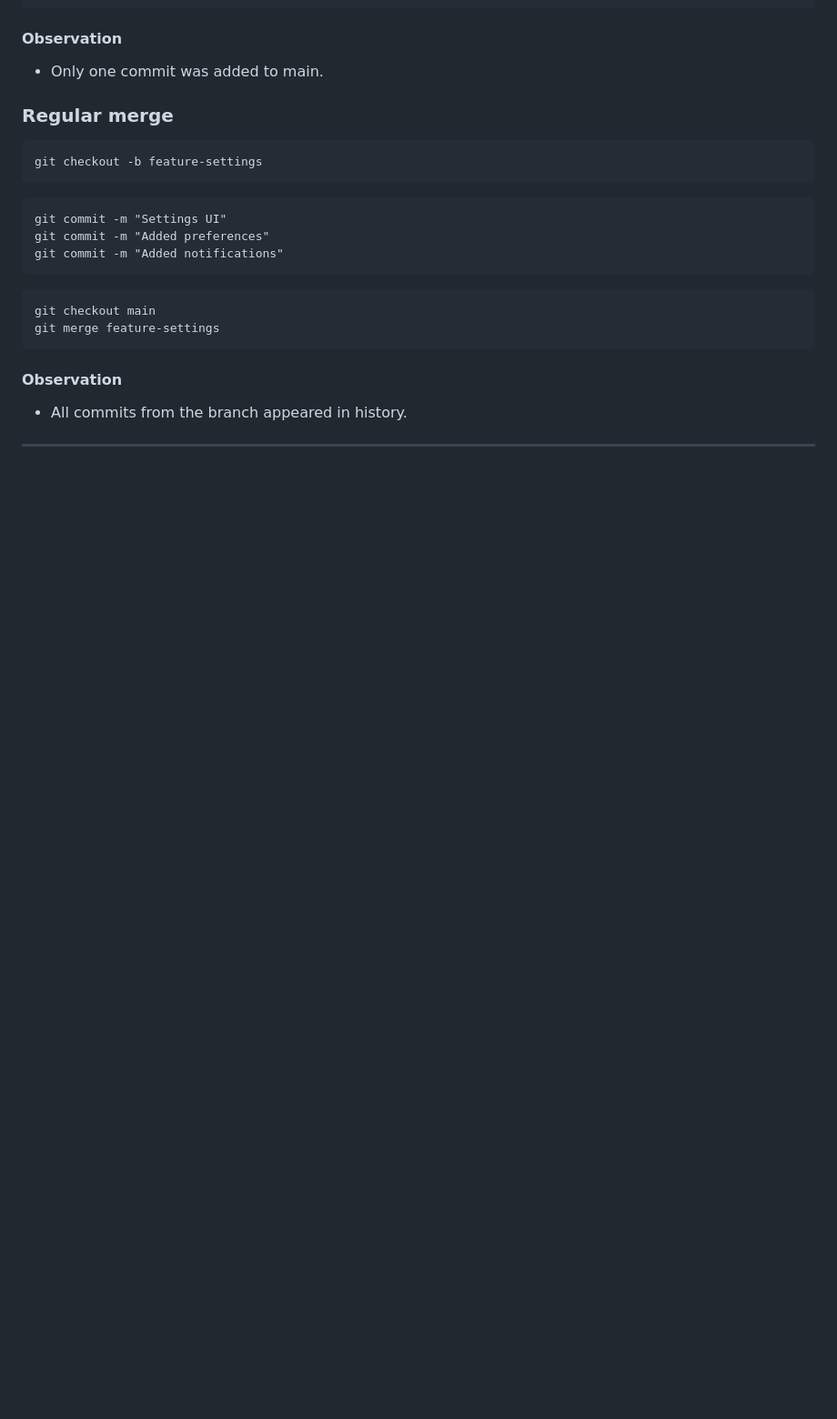
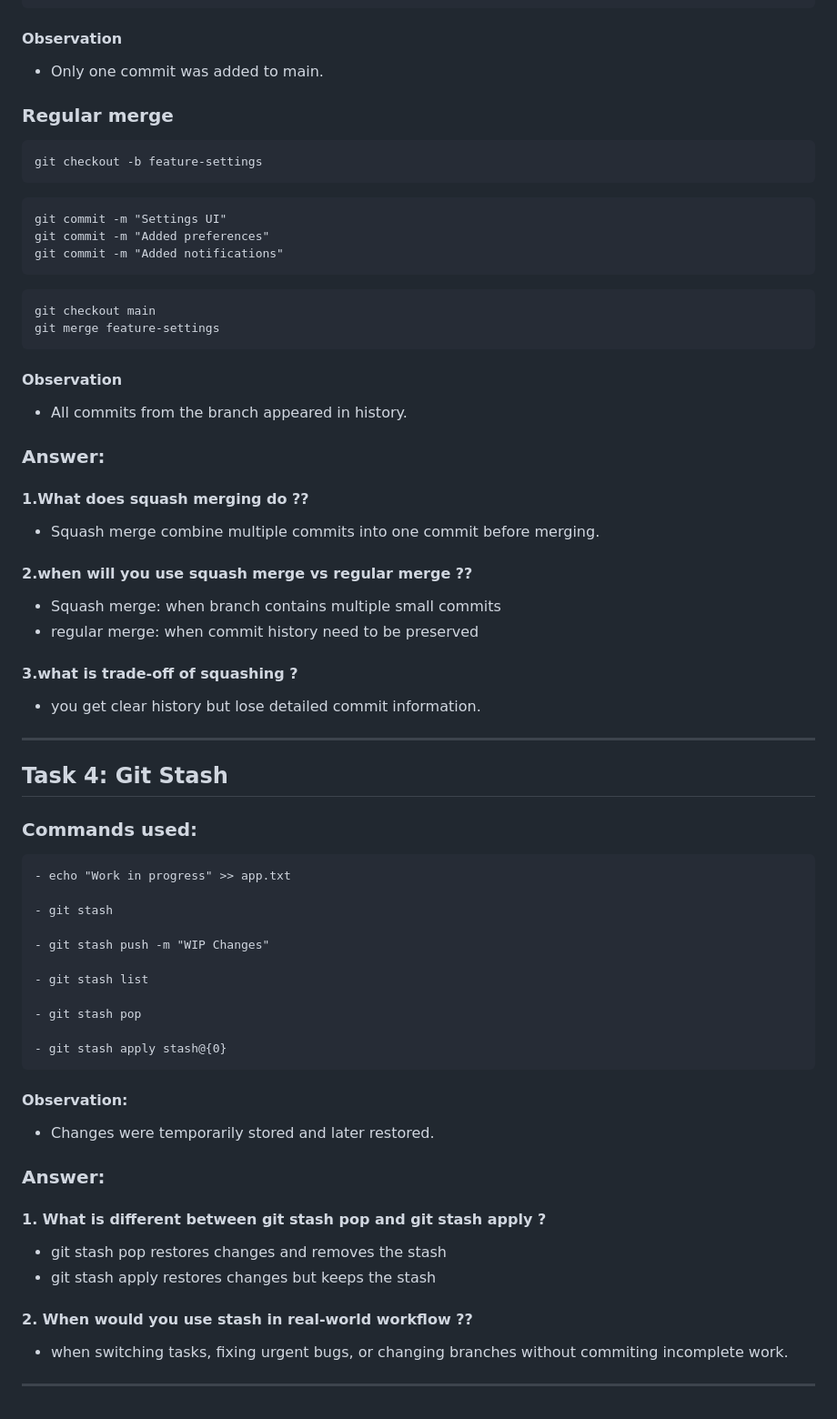
Before and after one commit to Workwithaditya01/90DaysOfDevOps, a Markdown page: Day24/day-24-notes.md, the part around the change. Shown at 91% size. Drawn GitHub-style; blank space fills up the shorter version.

Commit message:
Task 4 of Day 24 Completed

````diff
--- a/Day24/day-24-notes.md
+++ b/Day24/day-24-notes.md
@@ -181,4 +181,48 @@ git merge feature-settings
 #### Observation
 - All commits from the branch appeared in history.
 
+
+### Answer:
+
+#### 1.What does squash merging do ??
+- Squash merge combine multiple commits into one commit before merging.
+
+#### 2.when will you use squash merge vs regular merge ??
+- Squash merge: when branch contains multiple small commits
+- regular merge: when commit history need to be preserved
+
+#### 3.what is trade-off of squashing ?
+- you get clear history but lose detailed commit information.
+
 ---
+
+## Task 4: Git Stash
+
+### Commands used:
+
+```command
+- echo "Work in progress" >> app.txt
+
+- git stash
+
+- git stash push -m "WIP Changes"
+
+- git stash list
+
+- git stash pop
+
+- git stash apply stash@{0}
+```
+#### Observation:
+- Changes were temporarily stored and later restored.
+
+### Answer:
+
+#### 1. What is different between git stash pop and git stash apply ?
+- git stash pop restores  changes and removes the stash
+- git stash apply restores changes but keeps the stash
+
+#### 2. When would you use stash in real-world workflow ??
+- when switching tasks, fixing urgent bugs, or changing branches without commiting incomplete work.
+
+---
````
